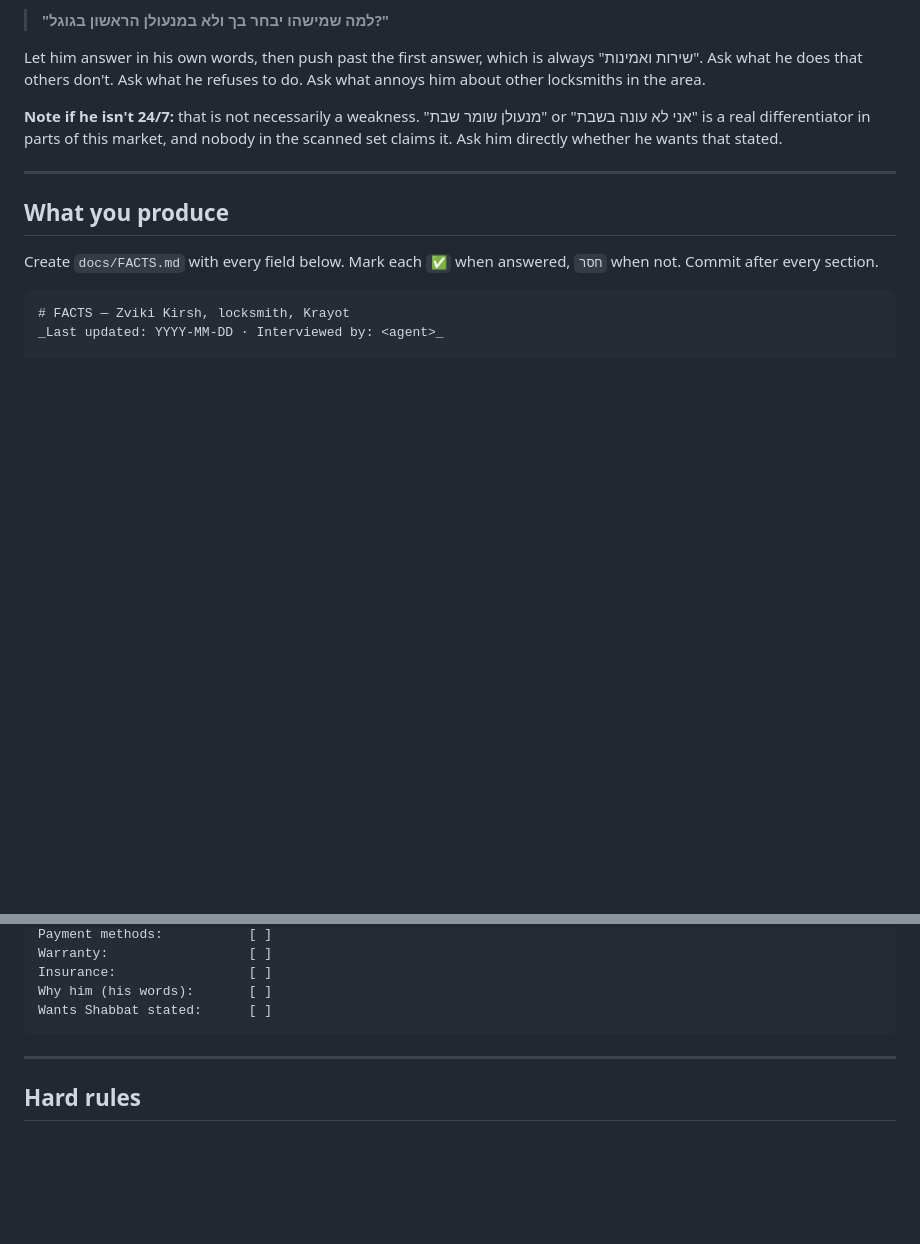
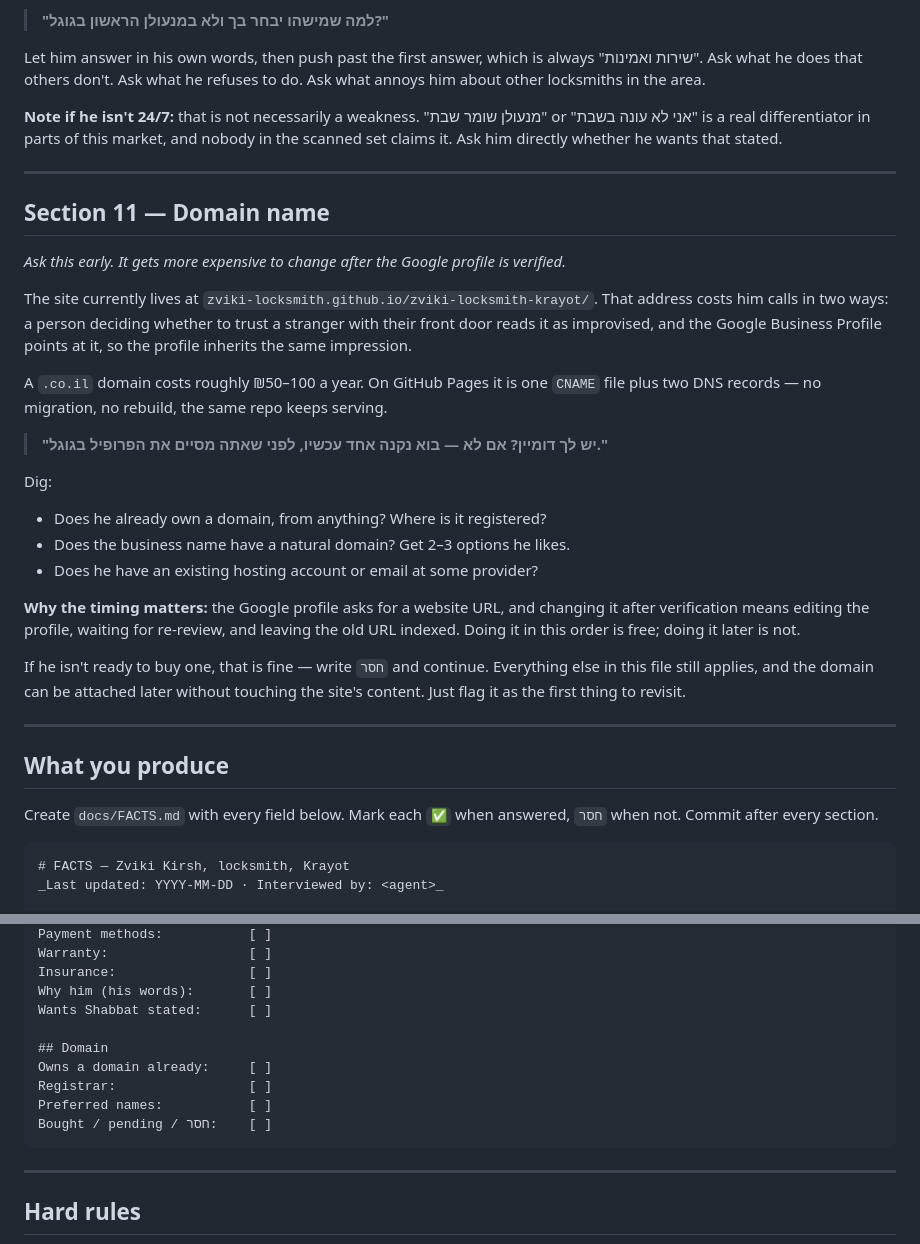
Before and after one commit to zviki-locksmith/zviki-locksmith-krayot, a Markdown page: INTERVIEW.md, 2 parts joined by grey strips. Drawn GitHub-style; blank space fills up the shorter version.

````diff
--- a/INTERVIEW.md
+++ b/INTERVIEW.md
@@ -247,6 +247,27 @@ Let him answer in his own words, then push past the first answer, which is alway
 
 ---
 
+## Section 11 — Domain name
+
+*Ask this early. It gets more expensive to change after the Google profile is verified.*
+
+The site currently lives at `zviki-locksmith.github.io/zviki-locksmith-krayot/`. That address costs him calls in two ways: a person deciding whether to trust a stranger with their front door reads it as improvised, and the Google Business Profile points at it, so the profile inherits the same impression.
+
+A `.co.il` domain costs roughly ₪50–100 a year. On GitHub Pages it is one `CNAME` file plus two DNS records — no migration, no rebuild, the same repo keeps serving.
+
+> **"יש לך דומיין? אם לא — בוא נקנה אחד עכשיו, לפני שאתה מסיים את הפרופיל בגוגל."**
+
+Dig:
+- Does he already own a domain, from anything? Where is it registered?
+- Does the business name have a natural domain? Get 2–3 options he likes.
+- Does he have an existing hosting account or email at some provider?
+
+**Why the timing matters:** the Google profile asks for a website URL, and changing it after verification means editing the profile, waiting for re-review, and leaving the old URL indexed. Doing it in this order is free; doing it later is not.
+
+If he isn't ready to buy one, that is fine — write `חסר` and continue. Everything else in this file still applies, and the domain can be attached later without touching the site's content. Just flag it as the first thing to revisit.
+
+---
+
 ## What you produce
 
 Create `docs/FACTS.md` with every field below. Mark each `✅` when answered, `חסר` when not. Commit after every section.
@@ -321,6 +342,12 @@ Warranty:                  [ ]
 Insurance:                 [ ]
 Why him (his words):       [ ]
 Wants Shabbat stated:      [ ]
+
+## Domain
+Owns a domain already:     [ ]
+Registrar:                 [ ]
+Preferred names:           [ ]
+Bought / pending / חסר:    [ ]
 ```
 
 ---
````
Also changed, not shown: README.md (added, +74 -0 lines), docs/FACTS.md (added, +162 -0 lines).
